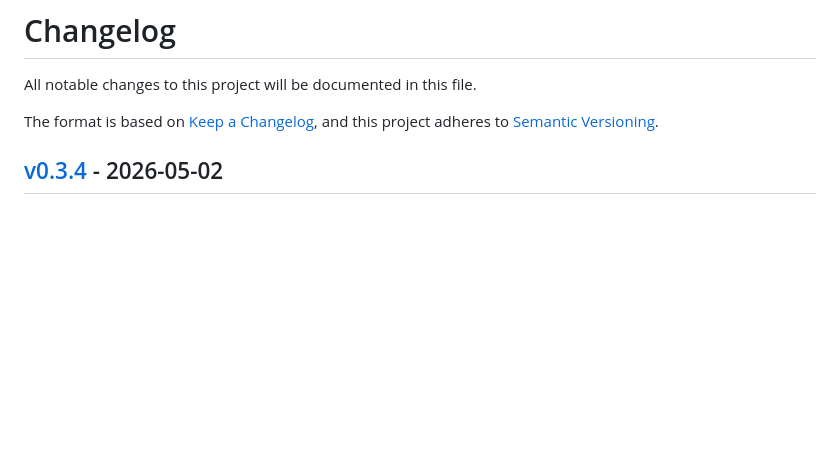
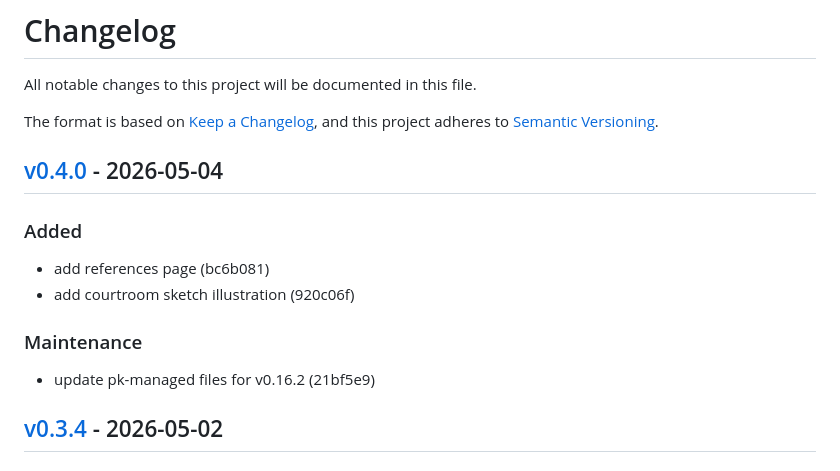
Before and after one commit to markwharton/plankit.com, a Markdown page: CHANGELOG.md, the part around one of its changes. Rendered like a GitHub page; blank space fills up the shorter version.

Commit message:
chore: release v0.4.0
Release-Tag: v0.4.0

```diff
--- a/CHANGELOG.md
+++ b/CHANGELOG.md
@@ -4,6 +4,17 @@ All notable changes to this project will be documented in this file.
 
 The format is based on [Keep a Changelog](https://keepachangelog.com/),
 and this project adheres to [Semantic Versioning](https://semver.org/).
+
+## [v0.4.0] - 2026-05-04
+
+### Added
+
+- add references page (bc6b081)
+- add courtroom sketch illustration (920c06f)
+
+### Maintenance
+
+- update pk-managed files for v0.16.2 (21bf5e9)
 
 ## [v0.3.4] - 2026-05-02
 
```
Also changed, not shown: other parts of CHANGELOG.md (+1 -0 lines).
